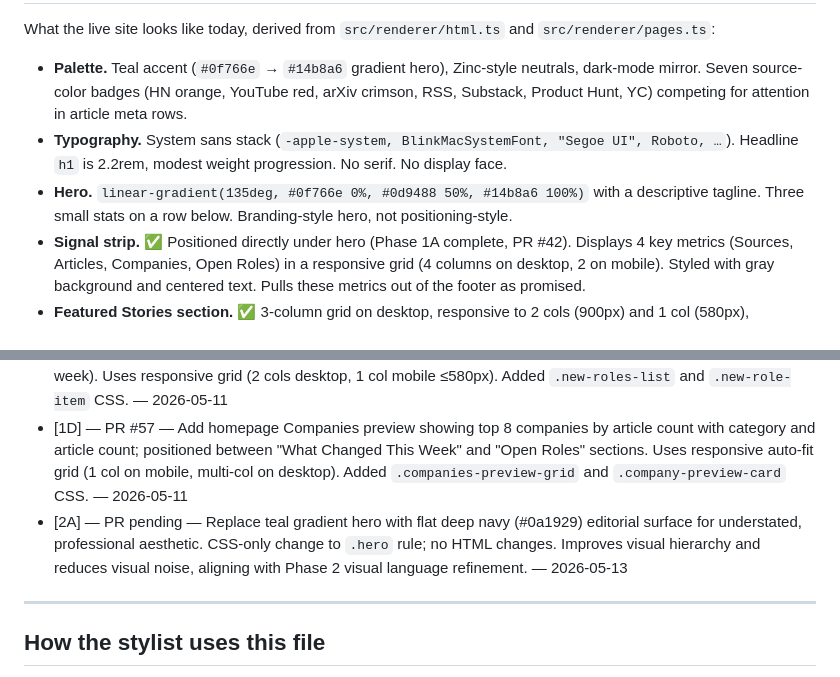
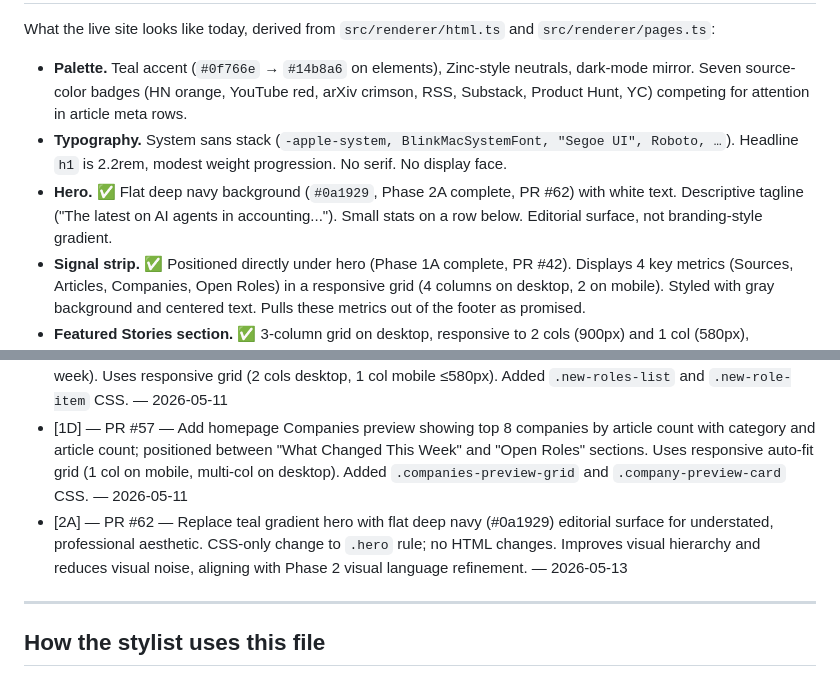
Before and after one commit to delder004/aggregator, a Markdown page: docs/design-roadmap.md, 2 parts joined by grey strips. GitHub-like rendering.

Commit message:
Roadmap: Log Phase 2A completion (hero to flat navy) (#65)
Roadmap: Update snapshot and log Phase 2A completion (PR #62)

Co-authored-by: Claude <noreply@anthropic.com>

```diff
--- a/docs/design-roadmap.md
+++ b/docs/design-roadmap.md
@@ -56,9 +56,9 @@ Piccalil.li is a publication; we're a data product. Borrow voice cues, not struc
 
 What the live site looks like today, derived from `src/renderer/html.ts` and `src/renderer/pages.ts`:
 
-- **Palette.** Teal accent (`#0f766e` → `#14b8a6` gradient hero), Zinc-style neutrals, dark-mode mirror. Seven source-color badges (HN orange, YouTube red, arXiv crimson, RSS, Substack, Product Hunt, YC) competing for attention in article meta rows.
+- **Palette.** Teal accent (`#0f766e` → `#14b8a6` on elements), Zinc-style neutrals, dark-mode mirror. Seven source-color badges (HN orange, YouTube red, arXiv crimson, RSS, Substack, Product Hunt, YC) competing for attention in article meta rows.
 - **Typography.** System sans stack (`-apple-system, BlinkMacSystemFont, "Segoe UI", Roboto, …`). Headline `h1` is 2.2rem, modest weight progression. No serif. No display face.
-- **Hero.** `linear-gradient(135deg, #0f766e 0%, #0d9488 50%, #14b8a6 100%)` with a descriptive tagline. Three small stats on a row below. Branding-style hero, not positioning-style.
+- **Hero.** ✅ Flat deep navy background (`#0a1929`, Phase 2A complete, PR #62) with white text. Descriptive tagline ("The latest on AI agents in accounting..."). Small stats on a row below. Editorial surface, not branding-style gradient.
 - **Signal strip.** ✅ Positioned directly under hero (Phase 1A complete, PR #42). Displays 4 key metrics (Sources, Articles, Companies, Open Roles) in a responsive grid (4 columns on desktop, 2 on mobile). Styled with gray background and centered text. Pulls these metrics out of the footer as promised.
 - **Featured Stories section.** ✅ 3-column grid on desktop, responsive to 2 cols (900px) and 1 col (580px), positioned above curated sections (Phase 1C complete). Visual treatment is uniform cards; magazine-style hierarchy (lead story + supporting) deferred to Phase 5A.
 - **What Changed This Week section.** ✅ Cohesive editorial section (Phase 1B complete, PR #53) with 3-4 data-driven panels: Trending on Social (top articles by social score from last 7 days), New Roles Posted (latest jobs from last 7 days), and Latest Insight or Most Covered companies. Responsive grid layout (2 cols desktop, 1 col mobile ≤580px).
@@ -172,7 +172,7 @@ The agent appends here every time a step ships. Format: `- [step ID] — [PR #N]
 - [1F] — PR #50 — Demote the latest feed as secondary hierarchy: wrap in `.latest-feed` container with upper border separator, reduced margin, and opacity to visually distinguish from curated sections (Featured, Open Roles). Latest articles remain fully functional with pagination and tag filtering. — 2026-05-09
 - [1B] — PR #53 — Build a "What changed this week" section with 4 data-driven panels: Trending on Social (top 5 articles by social score), New Roles Posted (jobs from last 7 days), Latest Insight (or Most Covered companies this week). Uses responsive grid (2 cols desktop, 1 col mobile ≤580px). Added `.new-roles-list` and `.new-role-item` CSS. — 2026-05-11
 - [1D] — PR #57 — Add homepage Companies preview showing top 8 companies by article count with category and article count; positioned between "What Changed This Week" and "Open Roles" sections. Uses responsive auto-fit grid (1 col on mobile, multi-col on desktop). Added `.companies-preview-grid` and `.company-preview-card` CSS. — 2026-05-11
-- [2A] — PR pending — Replace teal gradient hero with flat deep navy (#0a1929) editorial surface for understated, professional aesthetic. CSS-only change to `.hero` rule; no HTML changes. Improves visual hierarchy and reduces visual noise, aligning with Phase 2 visual language refinement. — 2026-05-13
+- [2A] — PR #62 — Replace teal gradient hero with flat deep navy (#0a1929) editorial surface for understated, professional aesthetic. CSS-only change to `.hero` rule; no HTML changes. Improves visual hierarchy and reduces visual noise, aligning with Phase 2 visual language refinement. — 2026-05-13
 
 ---
 
```
Also changed, not shown: other parts of docs/design-roadmap.md (+1 -1 lines).
